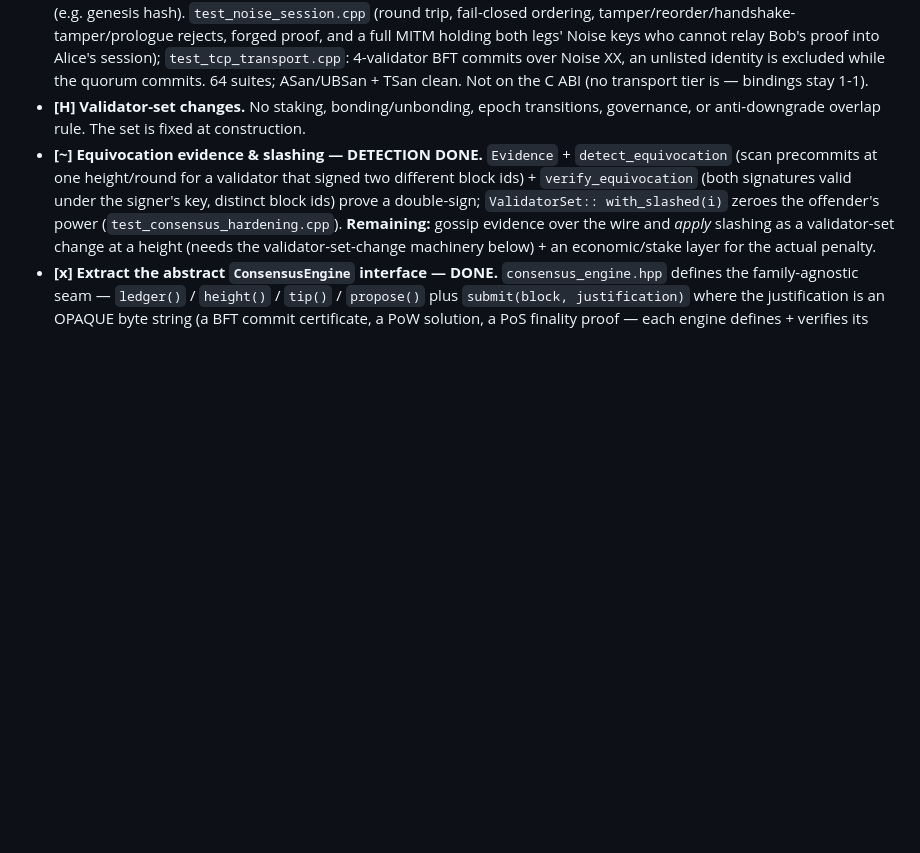
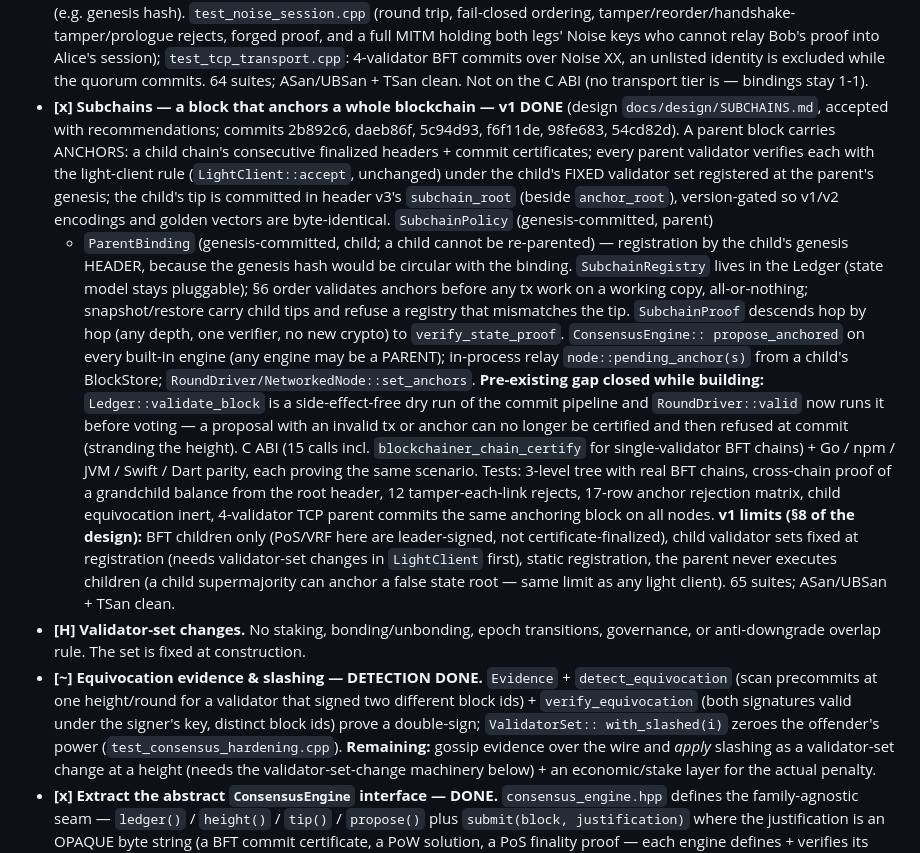
Before and after one commit to Crdzbird/aviary, a Markdown page: docs/IMPROVEMENTS.md, the part around the change. Rendered like a GitHub page; blank space fills up the shorter version.

Commit message:
docs: subchains v1 recorded (IMPROVEMENTS, THREAT_MODEL section 4.4b, design status)

```diff
--- a/docs/IMPROVEMENTS.md
+++ b/docs/IMPROVEMENTS.md
@@ -333,6 +333,40 @@
   4-validator BFT commits over Noise XX, an unlisted identity is excluded while
   the quorum commits. 64 suites; ASan/UBSan + TSan clean. Not on the C ABI
   (no transport tier is — bindings stay 1-1).
+- **[x] Subchains — a block that anchors a whole blockchain — v1 DONE**
+  (design `docs/design/SUBCHAINS.md`, accepted with recommendations; commits
+  2b892c6, daeb86f, 5c94d93, f6f11de, 98fe683, 54cd82d). A parent block
+  carries ANCHORS: a child chain's consecutive finalized headers + commit
+  certificates; every parent validator verifies each with the light-client
+  rule (`LightClient::accept`, unchanged) under the child's FIXED validator set
+  registered at the parent's genesis; the child's tip is committed in header v3's
+  `subchain_root` (beside `anchor_root`), version-gated so v1/v2 encodings and
+  golden vectors are byte-identical. `SubchainPolicy` (genesis-committed, parent)
+  + `ParentBinding` (genesis-committed, child; a child cannot be re-parented) —
+  registration by the child's genesis HEADER, because the genesis hash would be
+  circular with the binding. `SubchainRegistry` lives in the Ledger (state model
+  stays pluggable); §6 order validates anchors before any tx work on a working
+  copy, all-or-nothing; snapshot/restore carry child tips and refuse a registry
+  that mismatches the tip. `SubchainProof` descends hop by hop (any depth, one
+  verifier, no new crypto) to `verify_state_proof`. `ConsensusEngine::
+  propose_anchored` on every built-in engine (any engine may be a PARENT);
+  in-process relay `node::pending_anchor(s)` from a child's BlockStore;
+  `RoundDriver/NetworkedNode::set_anchors`. **Pre-existing gap closed while
+  building:** `Ledger::validate_block` is a side-effect-free dry run of the
+  commit pipeline and `RoundDriver::valid` now runs it before voting — a
+  proposal with an invalid tx or anchor can no longer be certified and then
+  refused at commit (stranding the height). C ABI (15 calls incl.
+  `blockchainer_chain_certify` for single-validator BFT chains) + Go / npm /
+  JVM / Swift / Dart parity, each proving the same scenario. Tests: 3-level
+  tree with real BFT chains, cross-chain proof of a grandchild balance from the
+  root header, 12 tamper-each-link rejects, 17-row anchor rejection matrix,
+  child equivocation inert, 4-validator TCP parent commits the same anchoring
+  block on all nodes. **v1 limits (§8 of the design):** BFT children only
+  (PoS/VRF here are leader-signed, not certificate-finalized), child validator
+  sets fixed at registration (needs validator-set changes in `LightClient`
+  first), static registration, the parent never executes children (a child
+  supermajority can anchor a false state root — same limit as any light
+  client). 65 suites; ASan/UBSan + TSan clean.
 - **[H] Validator-set changes.** No staking, bonding/unbonding, epoch
   transitions, governance, or anti-downgrade overlap rule. The set is fixed at
   construction.
```
Also changed, not shown: docs/THREAT_MODEL.md (+13 -0 lines), docs/design/SUBCHAINS.md (+1 -1 lines).
